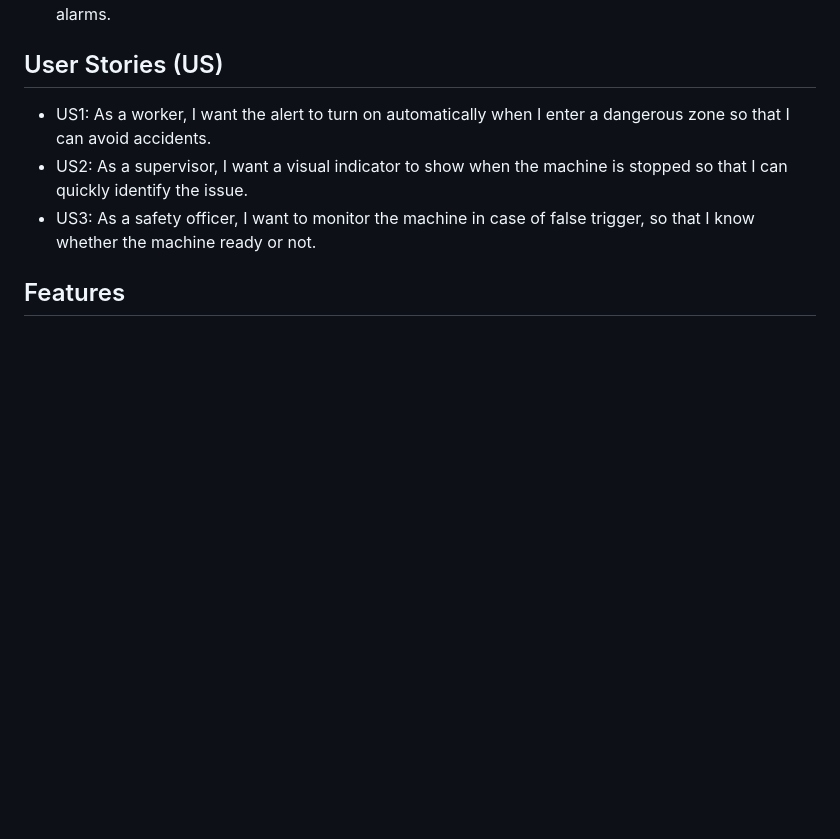
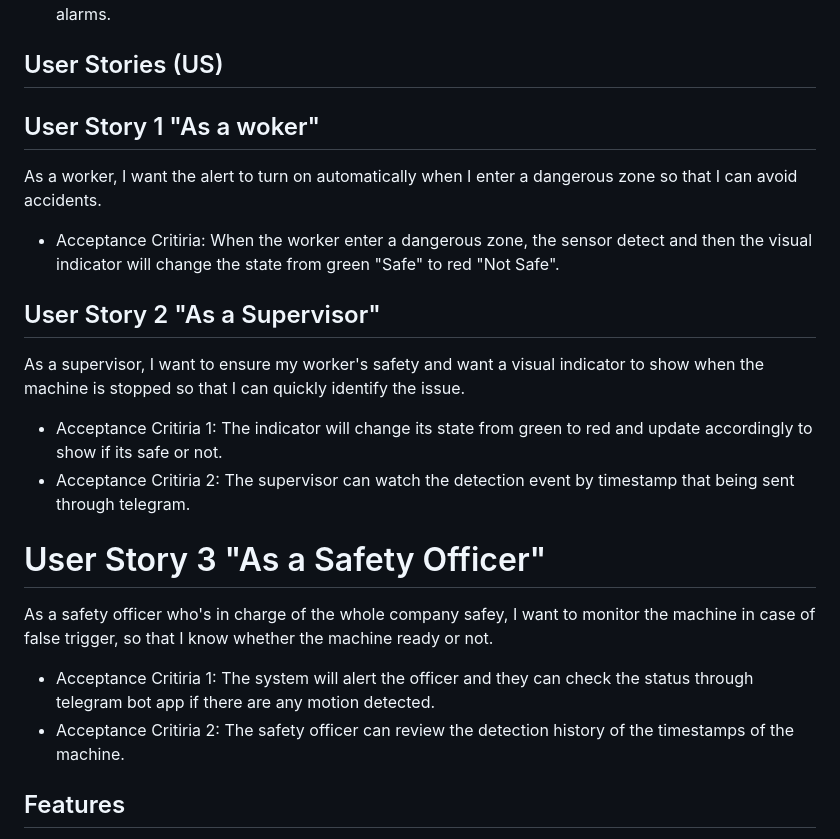
Before and after one commit to Panharithchhom23/ICT720_RTN_Project2025, a Markdown page: README.md, the part around the change. Drawn GitHub-style; blank space fills up the shorter version.

```diff
--- a/README.md
+++ b/README.md
@@ -20,9 +20,17 @@ This project aims to enhance workplace safety by integrating a Passive Infrared
 - Safety Officer : Monitors the overall safety system and responds to potential hazards or false alarms.
 
 ## User Stories (US)
-- US1: As a worker, I want the alert to turn on automatically when I enter a dangerous zone so that I can avoid accidents.
-- US2: As a supervisor, I want a visual indicator to show when the machine is stopped so that I can quickly identify the issue.
-- US3: As a safety officer, I want to monitor the machine in case of false trigger, so that I know whether the machine ready or not.
+## User Story 1 "As a woker"
+As a worker, I want the alert to turn on automatically when I enter a dangerous zone so that I can avoid accidents.
+- Acceptance Critiria: When the worker enter a dangerous zone, the sensor detect and then the visual indicator will change the state from green "Safe" to red "Not Safe".
+## User Story 2 "As a Supervisor"
+As a supervisor, I want to ensure my worker's safety and want a visual indicator to show when the machine is stopped so that I can quickly identify the issue.
+- Acceptance Critiria 1: The indicator will change its state from green to red and update accordingly to show if its safe or not.
+- Acceptance Critiria 2: The supervisor can watch the detection event by timestamp that being sent through telegram.
+# User Story 3 "As a Safety Officer"
+As a safety officer who's in charge of the whole company safey, I want to monitor the machine in case of false trigger, so that I know whether the machine ready or not.
+- Acceptance Critiria 1: The system will alert the officer and they can check the status through telegram bot app if there are any motion detected.
+- Acceptance Critiria 2: The safety officer can review the detection history of the timestamps of the machine.
 
 ## Features
 - Motion Detection: The PIR sensor detects motion in the hazardous zone around the machine.
```
